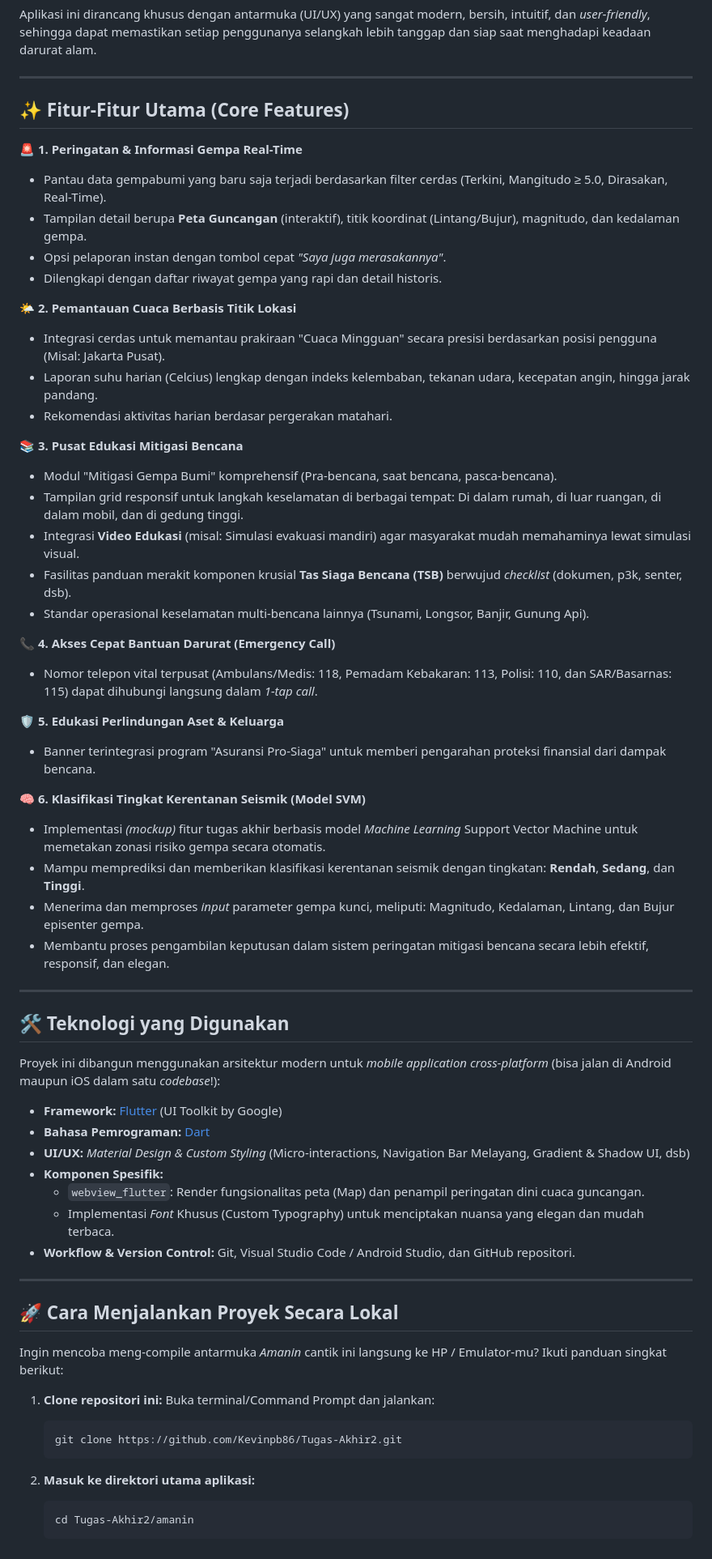
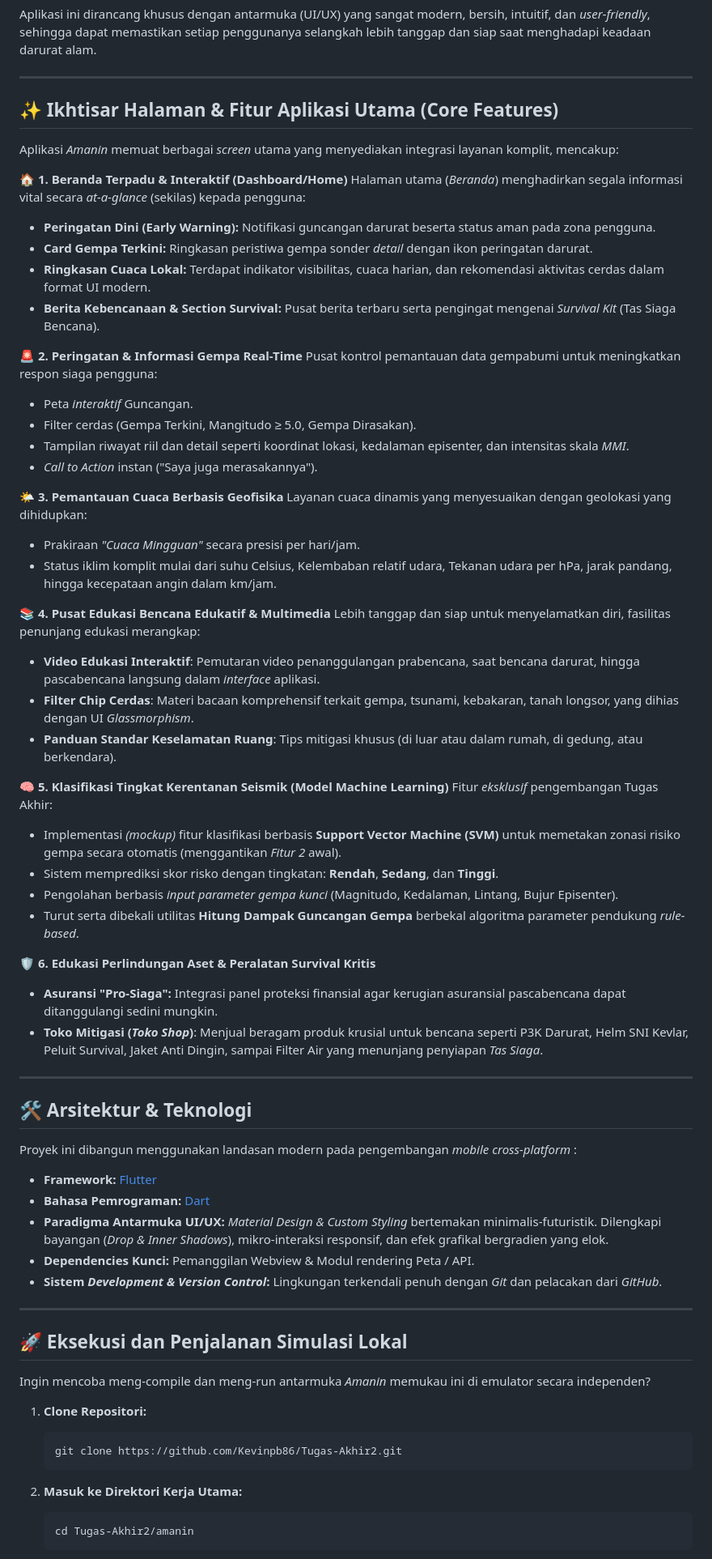
Before and after one commit to Kevinpb86/Tugas-Akhir2, a Markdown page: README.md, the part around one of its changes. Shown at 81% size. Rendered like a GitHub page.

Commit message:
Update besarbesaran README menyesuaikan arsitektur keseluruhan aplikasi

````diff
--- a/README.md
+++ b/README.md
@@ -17,64 +17,70 @@ Aplikasi ini dirancang khusus dengan antarmuka (UI/UX) yang sangat modern, bersi
 
 ---
 
-## ✨ Fitur-Fitur Utama (Core Features)
+## ✨ Ikhtisar Halaman & Fitur Aplikasi Utama (Core Features)
 
-🚨 **1. Peringatan & Informasi Gempa Real-Time**
-- Pantau data gempabumi yang baru saja terjadi berdasarkan filter cerdas (Terkini, Mangitudo ≥ 5.0, Dirasakan, Real-Time).
-- Tampilan detail berupa **Peta Guncangan** (interaktif), titik koordinat (Lintang/Bujur), magnitudo, dan kedalaman gempa.
-- Opsi pelaporan instan dengan tombol cepat *"Saya juga merasakannya"*.
-- Dilengkapi dengan daftar riwayat gempa yang rapi dan detail historis.
+Aplikasi *Amanin* memuat berbagai *screen* utama yang menyediakan integrasi layanan komplit, mencakup:
 
-🌤️ **2. Pemantauan Cuaca Berbasis Titik Lokasi**
-- Integrasi cerdas untuk memantau prakiraan "Cuaca Mingguan" secara presisi berdasarkan posisi pengguna (Misal: Jakarta Pusat).
-- Laporan suhu harian (Celcius) lengkap dengan indeks kelembaban, tekanan udara, kecepatan angin, hingga jarak pandang.
-- Rekomendasi aktivitas harian berdasar pergerakan matahari.
+🏠 **1. Beranda Terpadu & Interaktif (Dashboard/Home)**
+Halaman utama (*Beranda*) menghadirkan segala informasi vital secara *at-a-glance* (sekilas) kepada pengguna:
+- **Peringatan Dini (Early Warning):** Notifikasi guncangan darurat beserta status aman pada zona pengguna.
+- **Card Gempa Terkini:** Ringkasan peristiwa gempa sonder *detail* dengan ikon peringatan darurat.
+- **Ringkasan Cuaca Lokal:** Terdapat indikator visibilitas, cuaca harian, dan rekomendasi aktivitas cerdas dalam format UI modern.
+- **Berita Kebencanaan & Section Survival:** Pusat berita terbaru serta pengingat mengenai *Survival Kit* (Tas Siaga Bencana).
 
-📚 **3. Pusat Edukasi Mitigasi Bencana**
-- Modul "Mitigasi Gempa Bumi" komprehensif (Pra-bencana, saat bencana, pasca-bencana).
-- Tampilan grid responsif untuk langkah keselamatan di berbagai tempat: Di dalam rumah, di luar ruangan, di dalam mobil, dan di gedung tinggi.
-- Integrasi **Video Edukasi** (misal: Simulasi evakuasi mandiri) agar masyarakat mudah memahaminya lewat simulasi visual.
-- Fasilitas panduan merakit komponen krusial **Tas Siaga Bencana (TSB)** berwujud _checklist_ (dokumen, p3k, senter, dsb).
-- Standar operasional keselamatan multi-bencana lainnya (Tsunami, Longsor, Banjir, Gunung Api).
+🚨 **2. Peringatan & Informasi Gempa Real-Time**
+Pusat kontrol pemantauan data gempabumi untuk meningkatkan respon siaga pengguna:
+- Peta *interaktif* Guncangan.
+- Filter cerdas (Gempa Terkini, Mangitudo ≥ 5.0, Gempa Dirasakan).
+- Tampilan riwayat riil dan detail seperti koordinat lokasi, kedalaman episenter, dan intensitas skala *MMI*.
+- *Call to Action* instan ("Saya juga merasakannya").
 
-📞 **4. Akses Cepat Bantuan Darurat (Emergency Call)**
-- Nomor telepon vital terpusat (Ambulans/Medis: 118, Pemadam Kebakaran: 113, Polisi: 110, dan SAR/Basarnas: 115) dapat dihubungi langsung dalam *1-tap call*.
+🌤️ **3. Pemantauan Cuaca Berbasis Geofisika**
+Layanan cuaca dinamis yang menyesuaikan dengan geolokasi yang dihidupkan:
+- Prakiraan *"Cuaca Mingguan"* secara presisi per hari/jam.
+- Status iklim komplit mulai dari suhu Celsius, Kelembaban relatif udara, Tekanan udara per hPa, jarak pandang, hingga kecepataan angin dalam km/jam.
 
-🛡️ **5. Edukasi Perlindungan Aset & Keluarga**
-- Banner terintegrasi program "Asuransi Pro-Siaga" untuk memberi pengarahan proteksi finansial dari dampak bencana.
+📚 **4. Pusat Edukasi Bencana Edukatif & Multimedia**
+Lebih tanggap dan siap untuk menyelamatkan diri, fasilitas penunjang edukasi merangkap:
+- **Video Edukasi Interaktif**: Pemutaran video penanggulangan prabencana, saat bencana darurat, hingga pascabencana langsung dalam *interface* aplikasi.
+- **Filter Chip Cerdas**: Materi bacaan komprehensif terkait gempa, tsunami, kebakaran, tanah longsor, yang dihias dengan UI *Glassmorphism*.
+- **Panduan Standar Keselamatan Ruang**: Tips mitigasi khusus (di luar atau dalam rumah, di gedung, atau berkendara).
 
-🧠 **6. Klasifikasi Tingkat Kerentanan Seismik (Model SVM)**
-- Implementasi *(mockup)* fitur tugas akhir berbasis model *Machine Learning* Support Vector Machine untuk memetakan zonasi risiko gempa secara otomatis.
-- Mampu memprediksi dan memberikan klasifikasi kerentanan seismik dengan tingkatan: **Rendah**, **Sedang**, dan **Tinggi**.
-- Menerima dan memproses *input* parameter gempa kunci, meliputi: Magnitudo, Kedalaman, Lintang, dan Bujur episenter gempa.
-- Membantu proses pengambilan keputusan dalam sistem peringatan mitigasi bencana secara lebih efektif, responsif, dan elegan.
+🧠 **5. Klasifikasi Tingkat Kerentanan Seismik (Model Machine Learning)**
+Fitur *eksklusif* pengembangan Tugas Akhir:
+- Implementasi *(mockup)* fitur klasifikasi berbasis **Support Vector Machine (SVM)** untuk memetakan zonasi risiko gempa secara otomatis (menggantikan *Fitur 2* awal).
+- Sistem memprediksi skor risko dengan tingkatan: **Rendah**, **Sedang**, dan **Tinggi**.
+- Pengolahan berbasis *input parameter gempa kunci* (Magnitudo, Kedalaman, Lintang, Bujur Episenter).
+- Turut serta dibekali utilitas **Hitung Dampak Guncangan Gempa** berbekal algoritma parameter pendukung *rule-based*.
+
+🛡️ **6. Edukasi Perlindungan Aset & Peralatan Survival Kritis**
+- **Asuransi "Pro-Siaga":** Integrasi panel proteksi finansial agar kerugian asuransial pascabencana dapat ditanggulangi sedini mungkin.
+- **Toko Mitigasi (*Toko Shop*)**: Menjual beragam produk krusial untuk bencana seperti P3K Darurat, Helm SNI Kevlar, Peluit Survival, Jaket Anti Dingin, sampai Filter Air yang menunjang penyiapan *Tas Siaga*.
 
 ---
 
-## 🛠️ Teknologi yang Digunakan
-Proyek ini dibangun menggunakan arsitektur modern untuk *mobile application* *cross-platform* (bisa jalan di Android maupun iOS dalam satu *codebase*!):
+## 🛠️ Arsitektur & Teknologi
 
-- **Framework:** [Flutter](https://flutter.dev/) (UI Toolkit by Google)
+Proyek ini dibangun menggunakan landasan modern pada pengembangan *mobile cross-platform* :
+
+- **Framework:** [Flutter](https://flutter.dev/)
 - **Bahasa Pemrograman:** [Dart](https://dart.dev/)
-- **UI/UX:** *Material Design & Custom Styling* (Micro-interactions, Navigation Bar Melayang, Gradient & Shadow UI, dsb)
-- **Komponen Spesifik:**
-  - `webview_flutter`: Render fungsionalitas peta (Map) dan penampil peringatan dini cuaca guncangan.
-  - Implementasi *Font* Khusus (Custom Typography) untuk menciptakan nuansa yang elegan dan mudah terbaca.
-- **Workflow & Version Control:** Git, Visual Studio Code / Android Studio, dan GitHub repositori.
+- **Paradigma Antarmuka UI/UX:** *Material Design & Custom Styling* bertemakan minimalis-futuristik. Dilengkapi bayangan (*Drop & Inner Shadows*), mikro-interaksi responsif, dan efek grafikal bergradien yang elok.
+- **Dependencies Kunci:** Pemanggilan Webview & Modul rendering Peta / API.
+- **Sistem *Development & Version Control*:** Lingkungan terkendali penuh dengan *Git* dan pelacakan dari *GitHub*.
 
 ---
 
-## 🚀 Cara Menjalankan Proyek Secara Lokal
+## 🚀 Eksekusi dan Penjalanan Simulasi Lokal
 
-Ingin mencoba meng-compile antarmuka *Amanin* cantik ini langsung ke HP / Emulator-mu? Ikuti panduan singkat berikut:
+Ingin mencoba meng-compile dan meng-run antarmuka *Amanin* memukau ini di emulator secara independen?
 
-1. **Clone repositori ini:**
-   Buka terminal/Command Prompt dan jalankan:
+1. **Clone Repositori:**
    ```bash
    git clone https://github.com/Kevinpb86/Tugas-Akhir2.git
    ```
 
-2. **Masuk ke direktori utama aplikasi:**
+2. **Masuk ke Direktori Kerja Utama:**
    ```bash
    cd Tugas-Akhir2/amanin
    ```
````
Also changed, not shown: other parts of README.md (+11 -10 lines).
